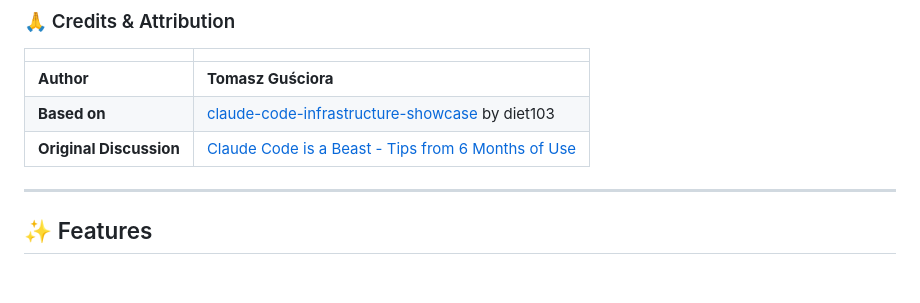
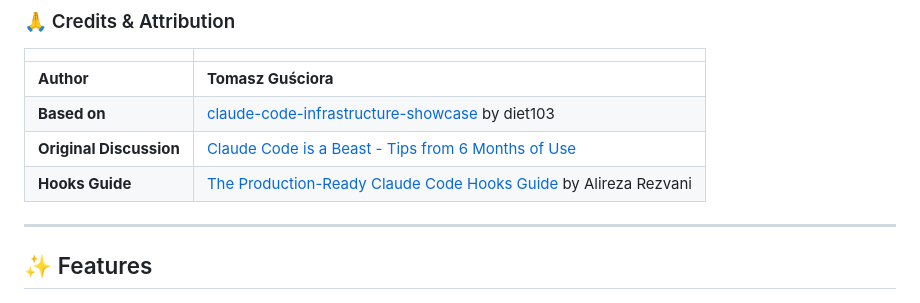
Before and after one commit to TGusciora/claude_code_common_base, a Markdown page: README.md, the part around the change. GitHub-like rendering.

Commit message:
chore(readme): added 1 more source link

```diff
--- a/README.md
+++ b/README.md
@@ -30,6 +30,7 @@ This repository provides a **portable Claude Code configuration** that you can d
 | **Author** | **Tomasz Guściora** |
 | **Based on** | [claude-code-infrastructure-showcase](https://github.com/diet103/claude-code-infrastructure-showcase) by diet103 |
 | **Original Discussion** | [Claude Code is a Beast - Tips from 6 Months of Use](https://www.reddit.com/r/ClaudeAI/comments/1oivjvm/claude_code_is_a_beast_tips_from_6_months_of/) |
+| **Hooks Guide** | [The Production-Ready Claude Code Hooks Guide](https://alirezarezvani.medium.com/the-production-ready-claude-code-hooks-guide-7-hooks-that-actually-matter-823587f9fc61) by Alireza Rezvani |
 
 ---
 
```
